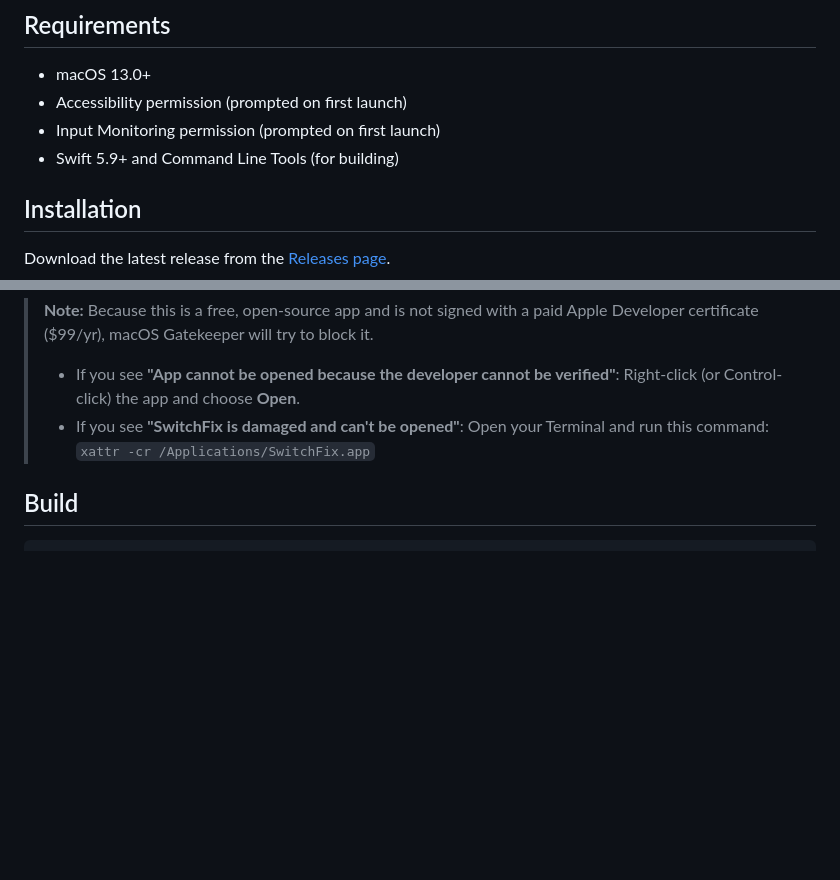
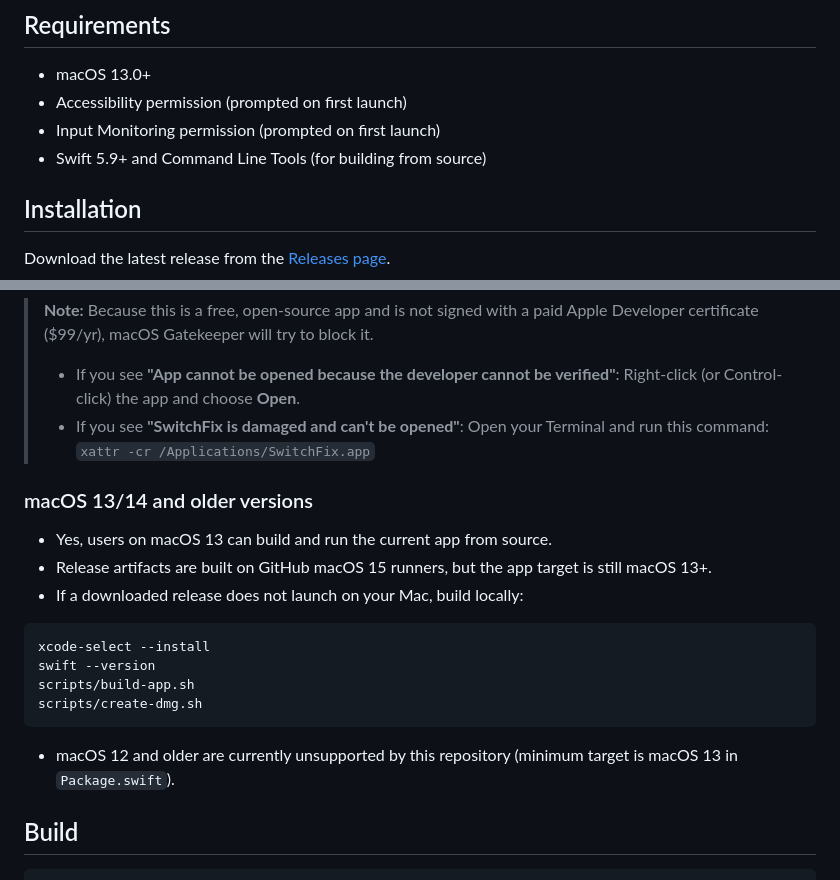
Before and after one commit to rundax/SwitchFix, a Markdown page: README.md, 2 parts joined by grey strips. Drawn GitHub-style; blank space fills up the shorter version.

Commit message:
docs: add macOS 13/14 compatibility and local build notes

````diff
--- a/README.md
+++ b/README.md
@@ -25,7 +25,7 @@ macOS menu bar utility that auto-corrects keyboard layout mistakes. Type in the
 - macOS 13.0+
 - Accessibility permission (prompted on first launch)
 - Input Monitoring permission (prompted on first launch)
-- Swift 5.9+ and Command Line Tools (for building)
+- Swift 5.9+ and Command Line Tools (for building from source)
 
 ## Installation
 
@@ -40,6 +40,21 @@ Download the latest release from the [Releases page](https://github.com/rundax/S
 > * If you see **"App cannot be opened because the developer cannot be verified"**: Right-click (or Control-click) the app and choose **Open**.
 > * If you see **"SwitchFix is damaged and can't be opened"**: Open your Terminal and run this command:
 >   `xattr -cr /Applications/SwitchFix.app`
+
+### macOS 13/14 and older versions
+
+- Yes, users on macOS 13 can build and run the current app from source.
+- Release artifacts are built on GitHub macOS 15 runners, but the app target is still macOS 13+.
+- If a downloaded release does not launch on your Mac, build locally:
+
+```bash
+xcode-select --install
+swift --version
+scripts/build-app.sh
+scripts/create-dmg.sh
+```
+
+- macOS 12 and older are currently unsupported by this repository (minimum target is macOS 13 in `Package.swift`).
 
 ## Build
 
````
